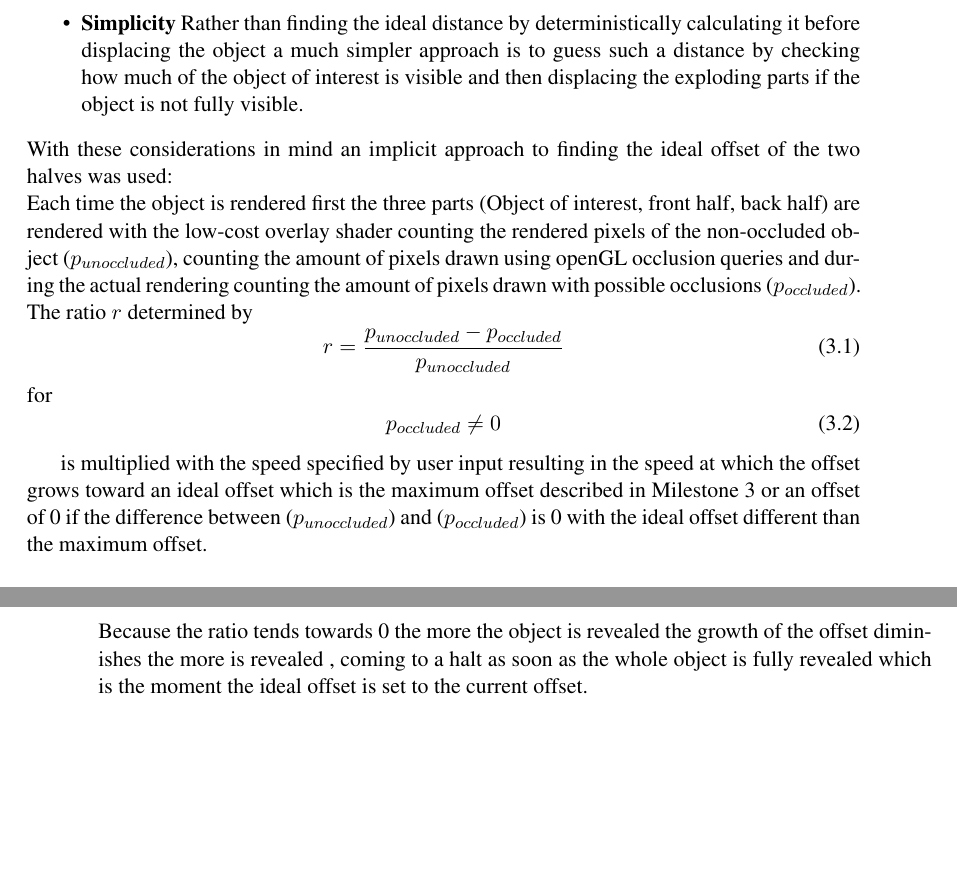
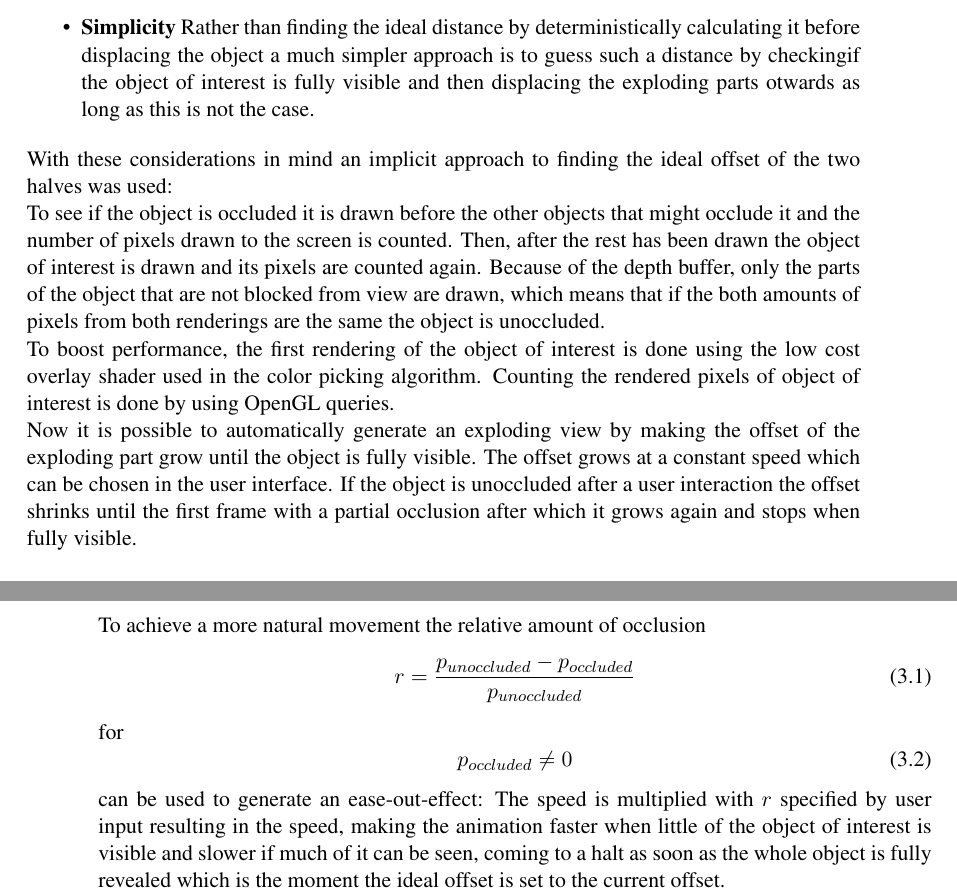
Before and after one commit to wutscher0815/meshexploder, a LaTeX thesis (thesis/INF_Thesis_LaTeX_Template/thesis.tex, which reads thesis/INF_Thesis_LaTeX_Template/chapters/cha3_practical_woik.tex): two parts of pages 23 and 24 of 29 before the commit and two parts of pages 23 and 24 of 31 after it, joined at a grey line, cut so that both start at the same text, the shorter picture padded with empty space. Compiled offline with pdfLaTeX.

Commit message:
More literature

```diff
--- a/thesis/INF_Thesis_LaTeX_Template/chapters/cha3_practical_woik.tex
+++ b/thesis/INF_Thesis_LaTeX_Template/chapters/cha3_practical_woik.tex
@@ -33,10 +33,13 @@ To set this right, the the overlay function was modified so that it would also b
 The next step is now to automatically displace place the two halves of the objectalong the explosion direction so that the object of interest is fully visible from every angle. To achieve this an animated displacement of the object has two big advantages over statically placing the objects at the safe distance:\\
 \begin{itemize}
 \item \textbf{Aesthetics} A smooth transition of an objects movement from one point to another is conceived as more ´´natural'' and therefore better-looking than an aprupt change of position. This conception can be reinforced by using animation techniques like slow in and slow out.\cite{misc:siggraph}
-\item \textbf{Simplicity} Rather than finding the ideal distance by deterministically calculating it before displacing the object a much simpler approach is to guess such a distance by checking how much of the object of interest is visible and then displacing the exploding parts if the object is not fully visible.
+\item \textbf{Simplicity} Rather than finding the ideal distance by deterministically calculating it before displacing the object a much simpler approach is to guess such a distance by checkingif the object of interest is fully visible and then displacing the exploding parts otwards as long as this is not the case.
 \end{itemize}
 With these considerations in mind an implicit approach to finding the ideal offset of the two halves was used:\\
-Each time the object is rendered first the three parts (Object of interest, front half, back half) are rendered with the low-cost overlay shader counting the rendered pixels of the non-occluded object ($p_{unoccluded}$), counting the amount of pixels drawn using openGL occlusion queries and during the actual rendering counting the amount of pixels drawn with possible occlusions ($p_{occluded}$). The ratio $r$ determined by
+To see if the object is occluded it is drawn before the other objects that might occlude it and the number of pixels drawn to the screen is counted. Then, after the rest has been drawn the object of interest is drawn and its pixels are counted again. Because of the depth buffer, only the parts of the object that are not blocked from view are drawn, which means that if the both amounts of pixels from both renderings are the same the object is unoccluded.\\
+To boost performance, the first rendering of the object of interest is done using the low cost overlay shader used in the color picking algorithm. Counting the rendered pixels of object of interest is done by using OpenGL queries. \\
+Now it is possible to automatically generate an exploding view by making the offset of the exploding part grow until the object is fully visible. The offset grows at a constant speed which can be chosen in the user interface. If the object is unoccluded after a user interaction the offset shrinks until the first frame with a partial occlusion after which it grows again and stops when fully visible.\\
+To achieve a more natural movement the relative amount of occlusion
 \begin{equation}
 	\label{eq:OcclusionRatio}
 	r =\frac{p_{unoccluded} - p_{occluded}}{ p_{unoccluded}}
@@ -45,7 +48,5 @@ for
 \begin{equation}
 	p_{occluded} \neq 0
 \end{equation}
-
-is multiplied with the speed specified by user input resulting in the speed at which the offset grows toward an ideal offset which is the maximum offset described in Milestone 3 or an offset of 0 if the difference between  ($p_{unoccluded}$) and  ($p_{occluded}$) is 0 with the ideal offset different than the maximum offset.\\
-Because the ratio tends towards 0 the more the object is revealed the growth of the offset diminishes the more is revealed , coming to a halt as soon as the whole object is fully revealed which is the moment the ideal offset is set to the current offset.\\
-\begin{verbatim}
+can be used to generate an ease-out-effect:
+The speed is multiplied with $r$  specified by user input resulting in the speed, making the animation faster when little of the object of interest is visible and slower if much of it can be seen, coming to a halt as soon as the whole object is fully revealed which is the moment the ideal offset is set to the current offset.\\
@@ -68,7 +53,6 @@ float ratio_selected = occlusions[0]- occlusions[1];
 This movement is akin to the movement of the object being pulled by a spring toward the point of full revelation of the object of interest, though not a linear spring, because the change of speed is determined by the amount of Pixels that are revealed in each iteration making the spring constant proportional to $r$.
 To avoid that the Object still moves at very low speeds, resulting in huge amounts of unnecesary costly redraws, a minimum speed $\epsilon$ is introduced so that the object comes to a halt earlier.\\
 \subsection{Milestone 3: Optimize Distance, force-field animation of split, optimize fringe distance cases}
-
 The objective of this last Milestone is to give a smooth appearance to the graphic while the view is changed by User interaction. The first step is to make the transition between two offsets smooth with the transition speed $s$ proportional to $\Delta_{offset}$
 \begin{equation}
 	s=s_u \cdot \Delta_{offset}
```
Also changed, not shown: thesis/0deec528d6c80d130e000000.pdf (added), thesis/DisassemblySequence.pdf (added), thesis/concept_sketch_sigg13_reduced.pdf (added), thesis/jacobs98.pdf (added), thesis/INF_Thesis_LaTeX_Template/chapters/cha3_practical_woik.tex (38 more changed lines), 7 other files.
